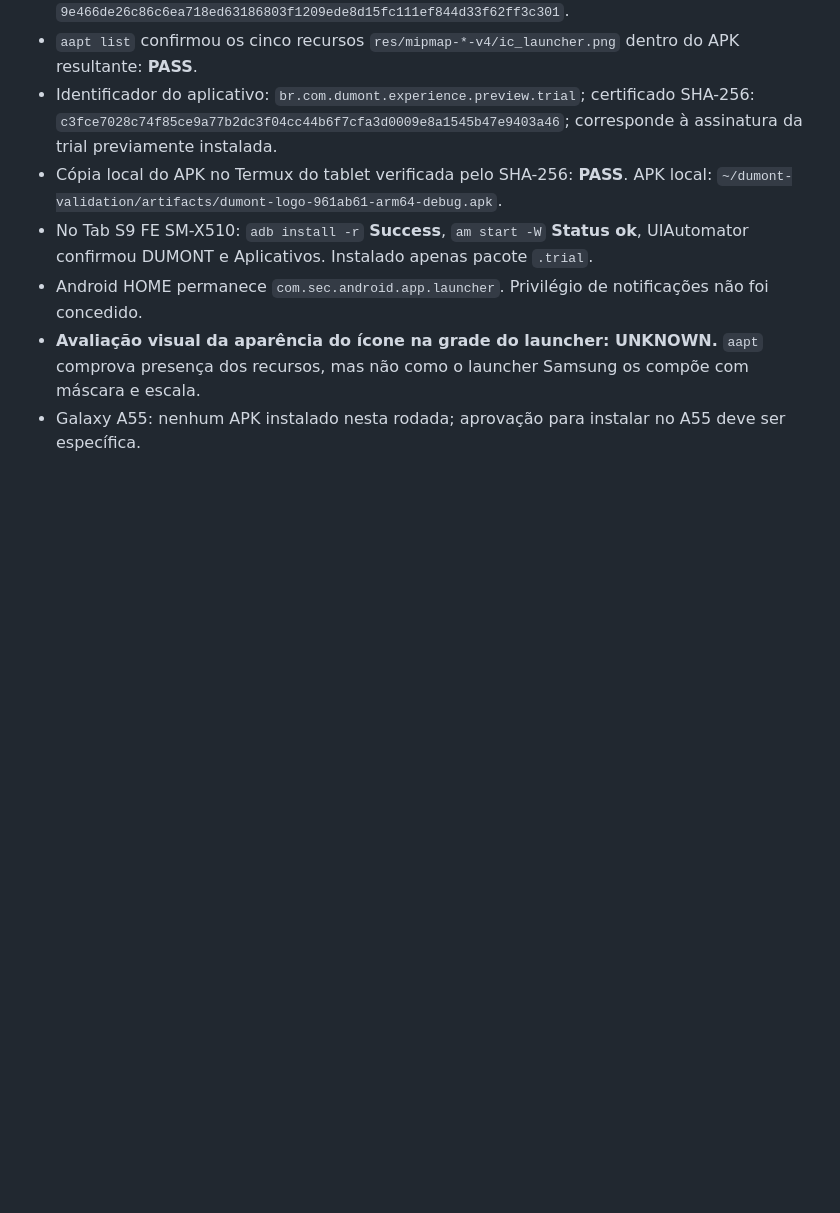
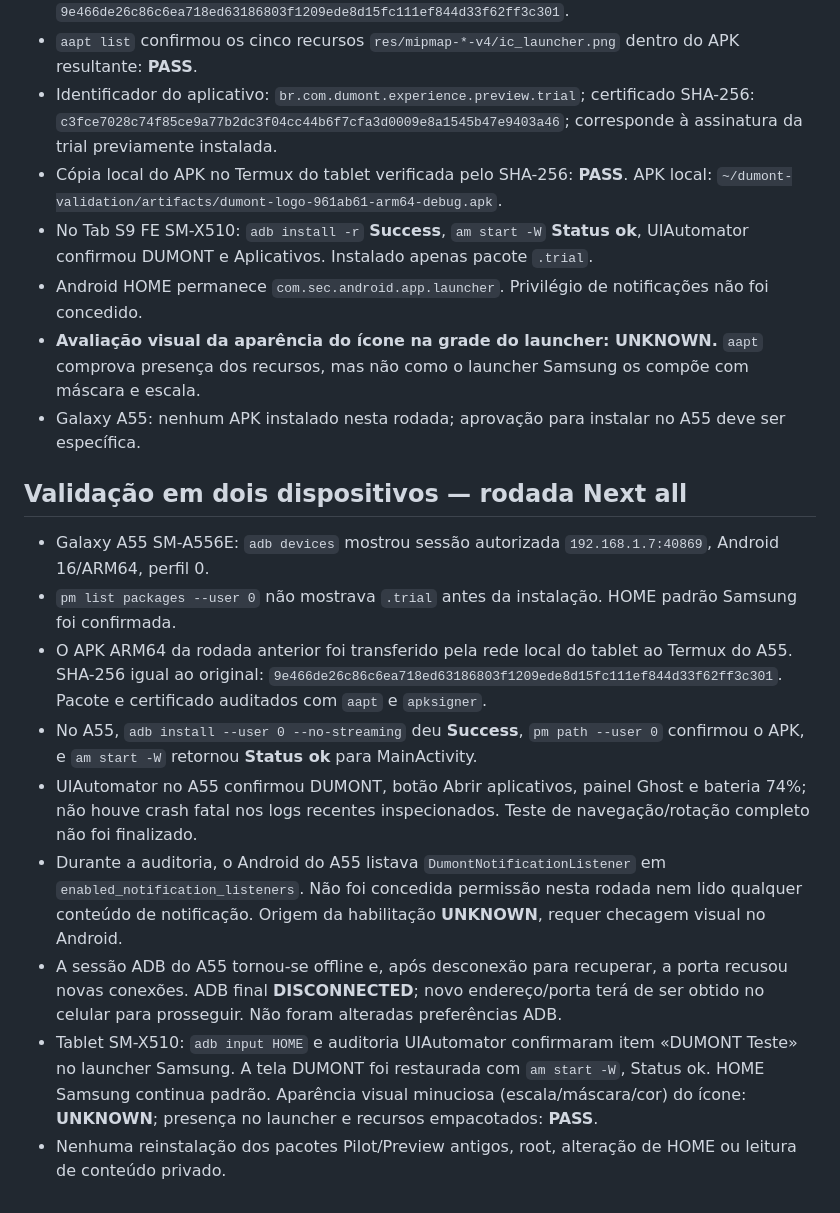
Before and after one commit to marcellosouzaoff/dumont-os, a Markdown page: docs/ADR-0023-IDENTIDADE-ICONE-ANDROID.md, the part around the change. GitHub-like rendering; blank space fills up the shorter version.

Commit message:
docs(dumont): verify isolated A55 install and launcher icon

```diff
--- a/docs/ADR-0023-IDENTIDADE-ICONE-ANDROID.md
+++ b/docs/ADR-0023-IDENTIDADE-ICONE-ANDROID.md
@@ -83,3 +83,39 @@ principal. **Nada foi instalado no Galaxy A55** nesta fase.
   o launcher Samsung os compõe com máscara e escala.
 - Galaxy A55: nenhum APK instalado nesta rodada; aprovação para
   instalar no A55 deve ser específica.
+
+
+## Validação em dois dispositivos — rodada Next all
+
+- Galaxy A55 SM-A556E: `adb devices` mostrou sessão autorizada
+  `192.168.1.7:40869`, Android 16/ARM64, perfil 0.
+- `pm list packages --user 0` não mostrava `.trial` antes da
+  instalação. HOME padrão Samsung foi confirmada.
+- O APK ARM64 da rodada anterior foi transferido pela rede local
+  do tablet ao Termux do A55. SHA-256 igual ao original:
+  `9e466de26c86c6ea718ed63186803f1209ede8d15fc111ef844d33f62ff3c301`.
+  Pacote e certificado auditados com `aapt` e `apksigner`.
+- No A55, `adb install --user 0 --no-streaming` deu **Success**,
+  `pm path --user 0` confirmou o APK, e `am start -W`
+  retornou **Status ok** para MainActivity.
+- UIAutomator no A55 confirmou DUMONT, botão Abrir aplicativos,
+  painel Ghost e bateria 74%; não houve crash fatal nos logs
+  recentes inspecionados. Teste de navegação/rotação completo não
+  foi finalizado.
+- Durante a auditoria, o Android do A55 listava
+  `DumontNotificationListener` em `enabled_notification_listeners`.
+  Não foi concedida permissão nesta rodada nem lido qualquer
+  conteúdo de notificação. Origem da habilitação **UNKNOWN**,
+  requer checagem visual no Android.
+- A sessão ADB do A55 tornou-se offline e, após desconexão para
+  recuperar, a porta recusou novas conexões. ADB final
+  **DISCONNECTED**; novo endereço/porta terá de ser obtido no
+  celular para prosseguir. Não foram alteradas preferências ADB.
+- Tablet SM-X510: `adb input HOME` e auditoria UIAutomator
+  confirmaram item «DUMONT Teste» no launcher Samsung.
+  A tela DUMONT foi restaurada com `am start -W`, Status ok.
+  HOME Samsung continua padrão. Aparência visual minuciosa
+  (escala/máscara/cor) do ícone: **UNKNOWN**; presença no launcher
+  e recursos empacotados: **PASS**.
+- Nenhuma reinstalação dos pacotes Pilot/Preview antigos, root,
+  alteração de HOME ou leitura de conteúdo privado.
```
Also changed, not shown: docs/RELATORIO_SESSAO.md (+21 -0 lines), docs/STATUS_2026-10-17.md (+12 -0 lines).
